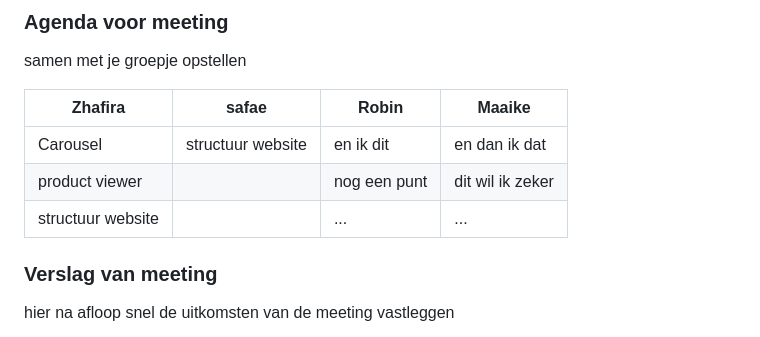
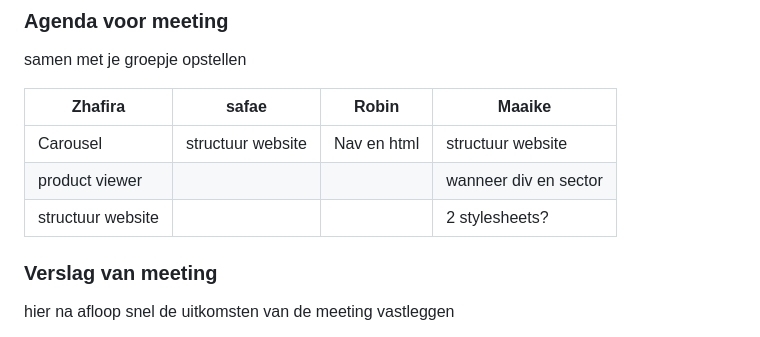
Before and after one commit to arrasss/FED, a Markdown page: README.md, the part around the change. Drawn GitHub-style; folded sections open.

```diff
--- a/README.md
+++ b/README.md
@@ -107,11 +107,11 @@ hier dit ging goed & dit was lastig (neem ook screenshots op van delen van je we
 
 samen met je groepje opstellen
 
-| Zhafira           | safae             | Robin        | Maaike           |
-| ----------------- | ----------------- | ------------ | ---------------- |
-| Carousel          | structuur website | en ik dit    | en dan ik dat    |
-| product viewer    |                   | nog een punt | dit wil ik zeker |
-| structuur website |                   | ...          | ...              |
+| Zhafira           | safae             | Robin       | Maaike                |
+| ----------------- | ----------------- | ----------- | --------------------- |
+| Carousel          | structuur website | Nav en html | structuur website     |
+| product viewer    |                   |             | wanneer div en sector |
+| structuur website |                   |             | 2 stylesheets?        |
 
 ### Verslag van meeting
 
```
